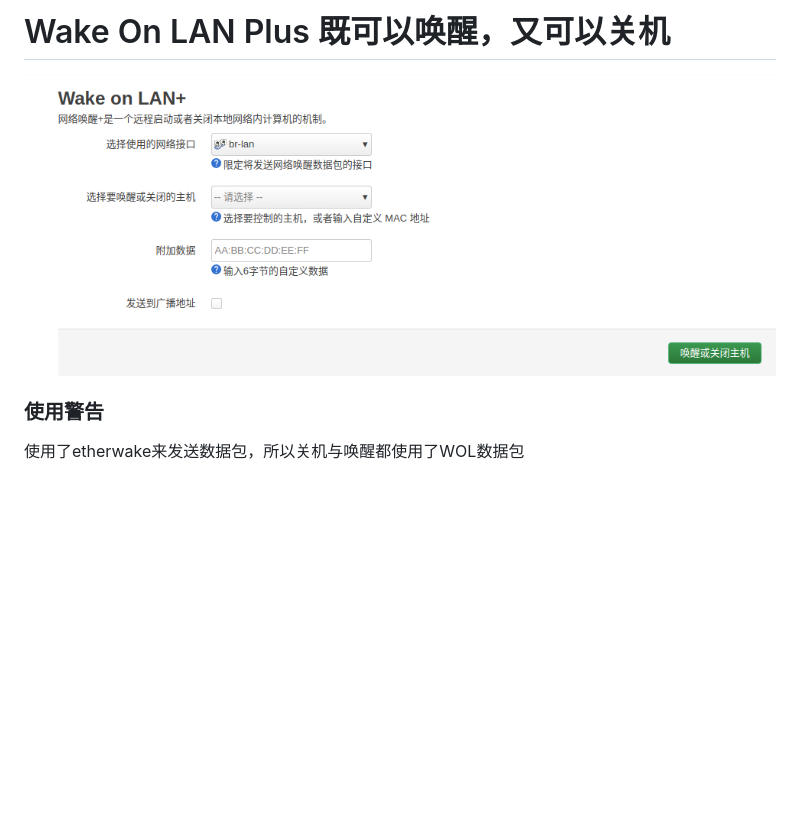
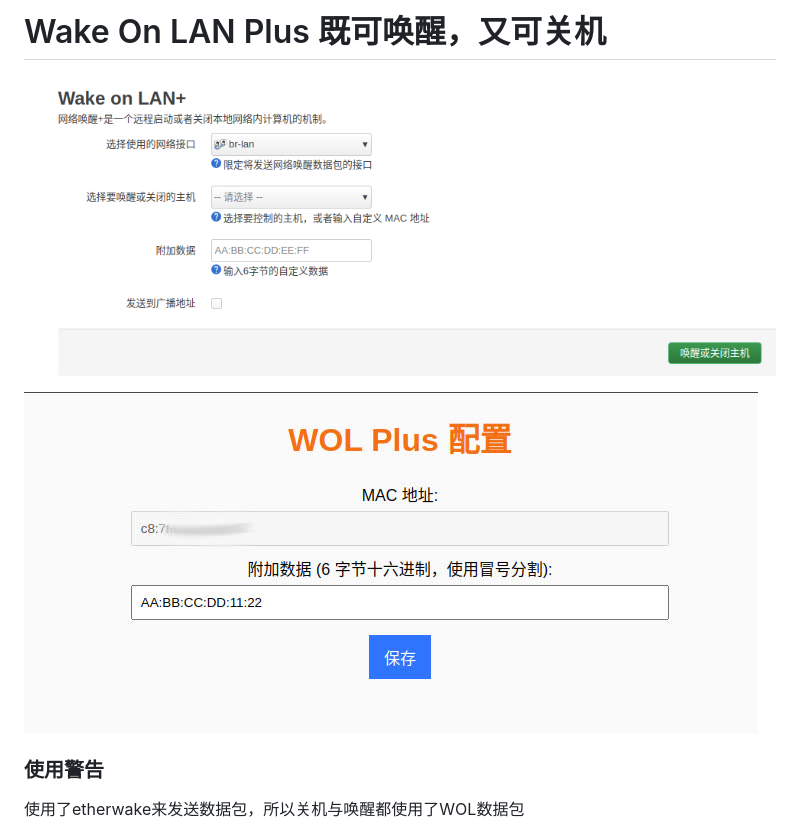
Before and after one commit to leeyeel/WOL-plus, a Markdown page: README.md, the part around the change. Drawn GitHub-style; pictures changed too: client/wolp-client.jpg (added); blank space fills up the shorter version.

```diff
--- a/README.md
+++ b/README.md
@@ -1,6 +1,8 @@
-# Wake On LAN Plus 既可以唤醒，又可以关机
+# Wake On LAN Plus 既可唤醒，又可关机
 
 ![Wake On LAN+](openwrt/wolp.png)
+
+![WOLP client](client/wolp-client.jpg)
 
 ### 使用警告
 
```
